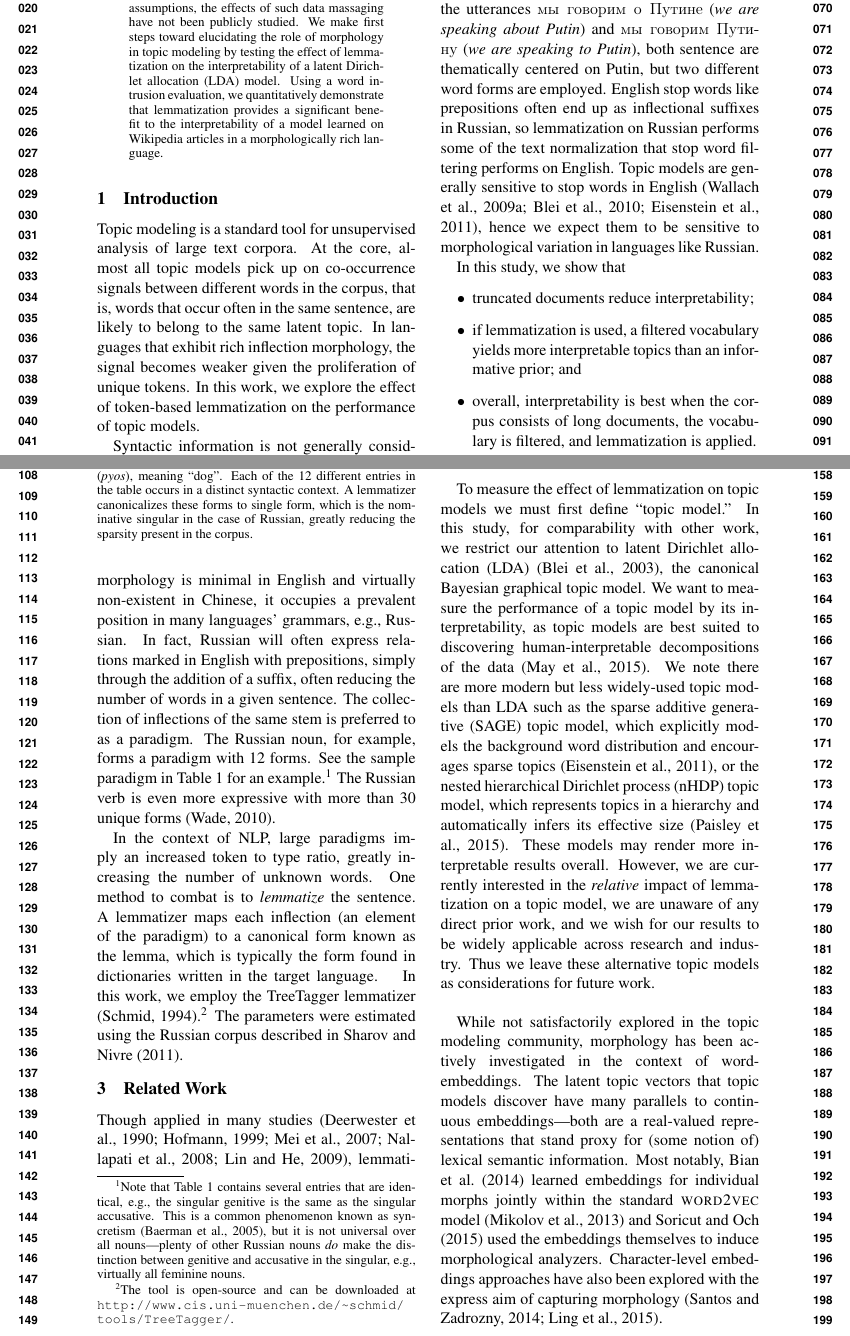
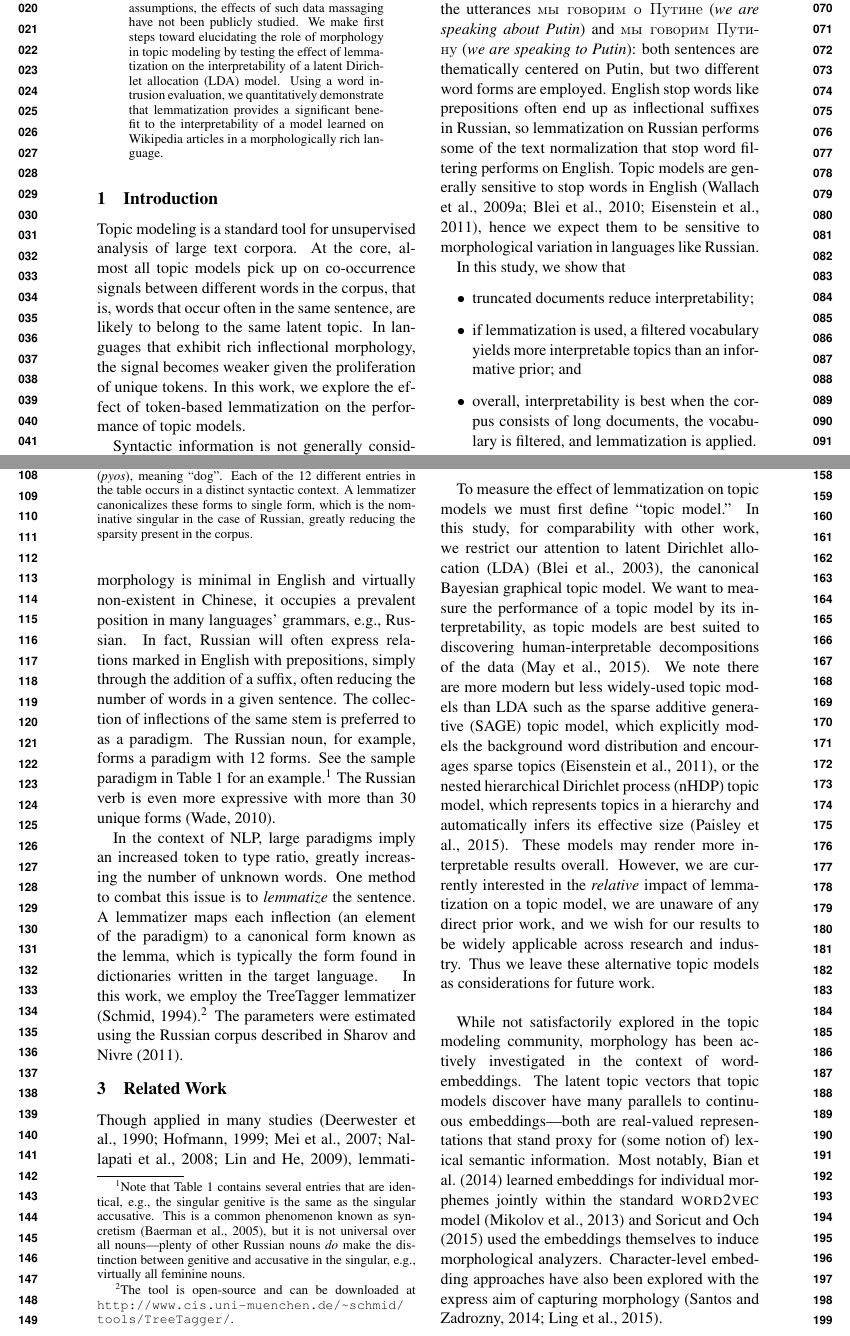
Before and after one commit to ccmaymay/lda-lemmas, a LaTeX paper (paper/russian.tex): two parts of pages 1 and 2 of 6, joined at a grey line, cut so that both start at the same text. Compiled offline with pdfLaTeX.

Commit message:
grammar check...

```diff
--- a/paper/russian.tex
+++ b/paper/russian.tex
@@ -202,7 +202,7 @@ Topic modeling is a standard tool for unsupervised analysis of large
 text corpora. At the core, almost all topic models pick up on
 co-occurrence signals between different words in the corpus, that is,
 words that occur often in the same sentence, are likely to belong to
-the same latent topic. In languages that exhibit rich inflection
+the same latent topic. In languages that exhibit rich inflectional
 morphology, the signal becomes weaker given the proliferation of
 unique tokens. In this work, we explore the effect of token-based
 lemmatization on the performance of topic models.
@@ -225,7 +225,7 @@ and {\selectlanguage{russian}Путином}. Which form of the name one uses
 is fully dependent on the syntactic structure of the sentence. Compare
 the utterances {{\selectlanguage{russian}мы говорим о Путине} ({\em we
     are speaking about Putin}) and {{\selectlanguage{russian}мы
-      говорим Путину} ({\em we are speaking to Putin})}, both sentence
+      говорим Путину} ({\em we are speaking to Putin})}: both sentences
   are thematically centered on Putin, but two different word forms
   are employed.
 English stop words like prepositions often end up as inflectional
@@ -282,7 +282,7 @@ than 30 unique forms \cite{wade2010comprehensive}.
 
 In the context of NLP, large paradigms imply an increased token to type
 ratio, greatly increasing the number of unknown words. One method to
-combat is to {\em lemmatize} the sentence.  A lemmatizer maps each
+combat this issue is to {\em lemmatize} the sentence.  A lemmatizer maps each
 inflection (an element of the paradigm) to a canonical form known as
 the lemma, which is typically the form found in dictionaries written
 in the target language.
@@ -352,12 +352,12 @@ alternative topic models as considerations for future work.
 While not satisfactorily explored in the topic modeling community,
 morphology has been actively investigated in the context of
 word-embeddings.  The latent topic vectors that topic models discover
-have many parallels to continuous embeddings---both are a real-valued
+have many parallels to continuous embeddings---both are real-valued
 representations that stand proxy for (some notion of) lexical semantic
 information. Most notably, \newcite{BianGL14} learned
-embeddings for individual morphs jointly within the standard {\sc word2vec}
+embeddings for individual morphemes jointly within the standard {\sc word2vec}
 model \cite{mikolov2013distributed} and \newcite{SoricutO15} used the embeddings
-themselves to induce morphological analyzers. Character-level embeddings approaches
+themselves to induce morphological analyzers. Character-level embedding approaches
 have also been explored with the express aim of capturing morphology \cite{santos2014learning,LingDBTFAML15}.
 
 \ryan{Add self citation to NAACL 2015 in camera ready. Keep out for anonymity.}
```
